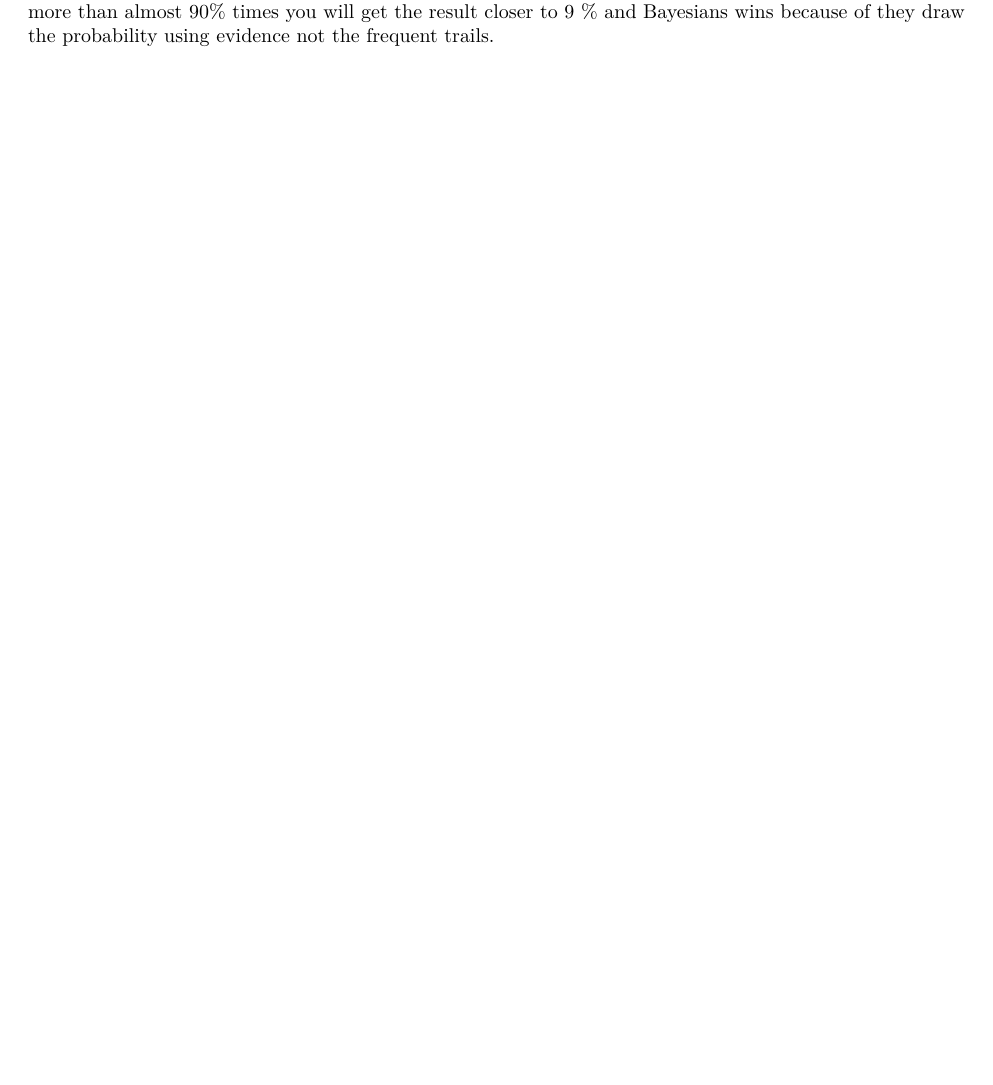
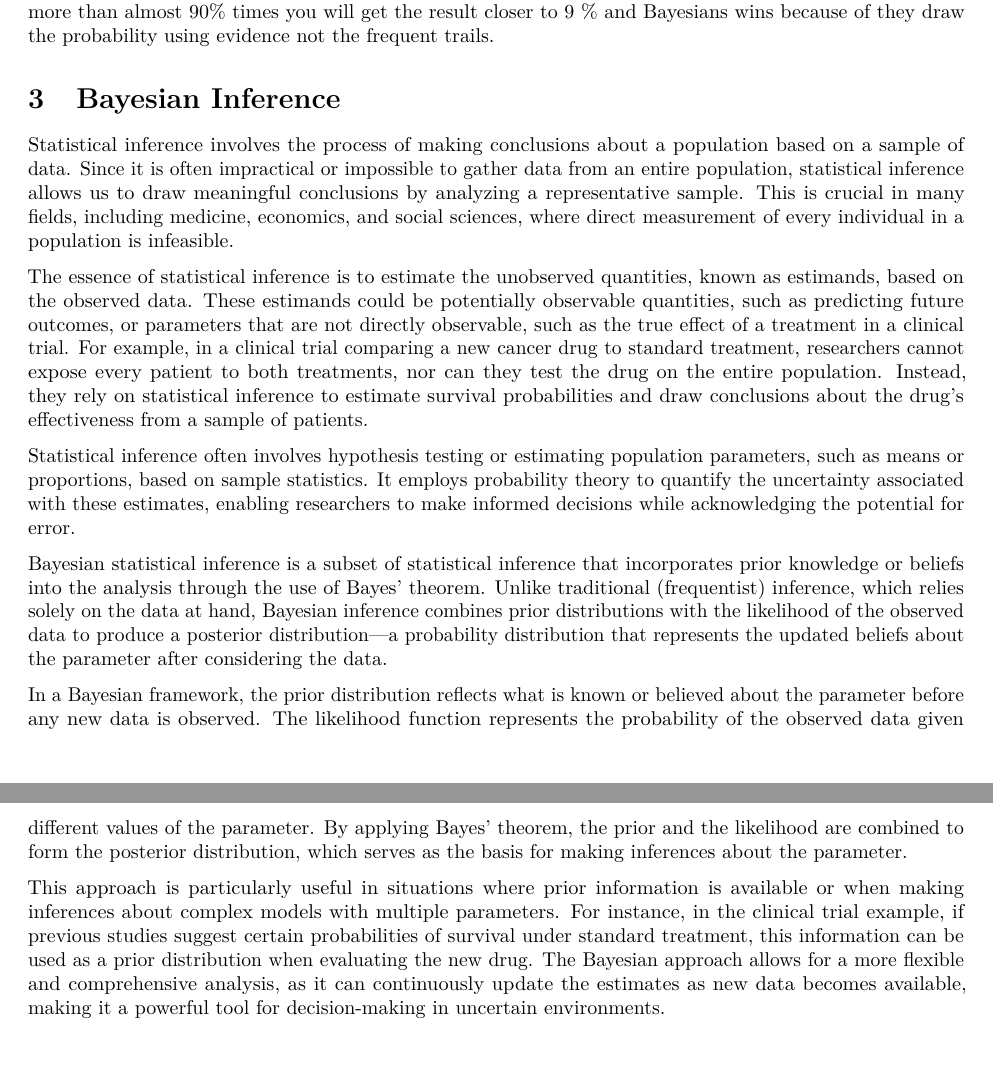
Before and after one commit to foresterprakash/Introduction-to-Bayesian-Statistics, an R Markdown document (Bayesian_Statistics.Rmd): part of page 19 of 19 before the commit and two parts of pages 17 and 18 of 18 after it, the two joined at a grey line, cut so that both start at the same text. Rendered offline with R 4.5, knitr and Pandoc, then LaTeX, with nearby package versions; code that draws random numbers runs with fixed seeds of ours.

Commit message:
Simple change

```diff
--- a/Bayesian_Statistics.Rmd
+++ b/Bayesian_Statistics.Rmd
@@ -612,3 +608,17 @@ Results:
 - Bayesians       ~ 9 %.
 
 Now, if you want to simulate the results 10000 times and look at the average possibility you will find the more than almost 90% times you will get the result closer to 9 % and Bayesians wins because of they draw the probability using evidence not the frequent trails.
+
+# Bayesian Inference
+
+Statistical inference involves the process of making conclusions about a population based on a sample of data. Since it is often impractical or impossible to gather data from an entire population, statistical inference allows us to draw meaningful conclusions by analyzing a representative sample. This is crucial in many fields, including medicine, economics, and social sciences, where direct measurement of every individual in a population is infeasible.
+
+The essence of statistical inference is to estimate the unobserved quantities, known as estimands, based on the observed data. These estimands could be potentially observable quantities, such as predicting future outcomes, or parameters that are not directly observable, such as the true effect of a treatment in a clinical trial. For example, in a clinical trial comparing a new cancer drug to standard treatment, researchers cannot expose every patient to both treatments, nor can they test the drug on the entire population. Instead, they rely on statistical inference to estimate survival probabilities and draw conclusions about the drug's effectiveness from a sample of patients.
+
+Statistical inference often involves hypothesis testing or estimating population parameters, such as means or proportions, based on sample statistics. It employs probability theory to quantify the uncertainty associated with these estimates, enabling researchers to make informed decisions while acknowledging the potential for error.
+
+Bayesian statistical inference is a subset of statistical inference that incorporates prior knowledge or beliefs into the analysis through the use of Bayes' theorem. Unlike traditional (frequentist) inference, which relies solely on the data at hand, Bayesian inference combines prior distributions with the likelihood of the observed data to produce a posterior distribution—a probability distribution that represents the updated beliefs about the parameter after considering the data.
+
+In a Bayesian framework, the prior distribution reflects what is known or believed about the parameter before any new data is observed. The likelihood function represents the probability of the observed data given different values of the parameter. By applying Bayes' theorem, the prior and the likelihood are combined to form the posterior distribution, which serves as the basis for making inferences about the parameter.
+
+This approach is particularly useful in situations where prior information is available or when making inferences about complex models with multiple parameters. For instance, in the clinical trial example, if previous studies suggest certain probabilities of survival under standard treatment, this information can be used as a prior distribution when evaluating the new drug. The Bayesian approach allows for a more flexible and comprehensive analysis, as it can continuously update the estimates as new data becomes available, making it a powerful tool for decision-making in uncertain environments.
```
Also changed, not shown: Bayesian_Statistics.Rmd (4 more changed lines), 1 other file.
